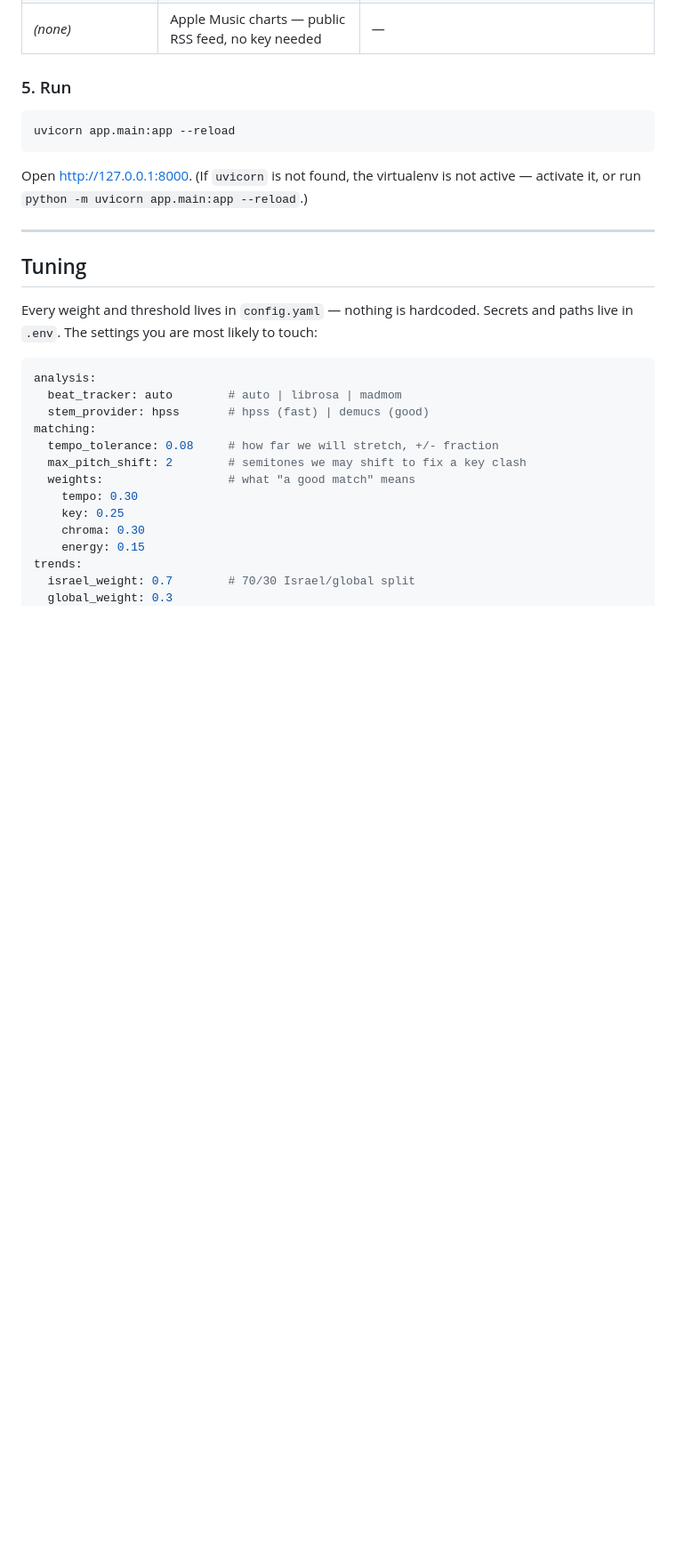
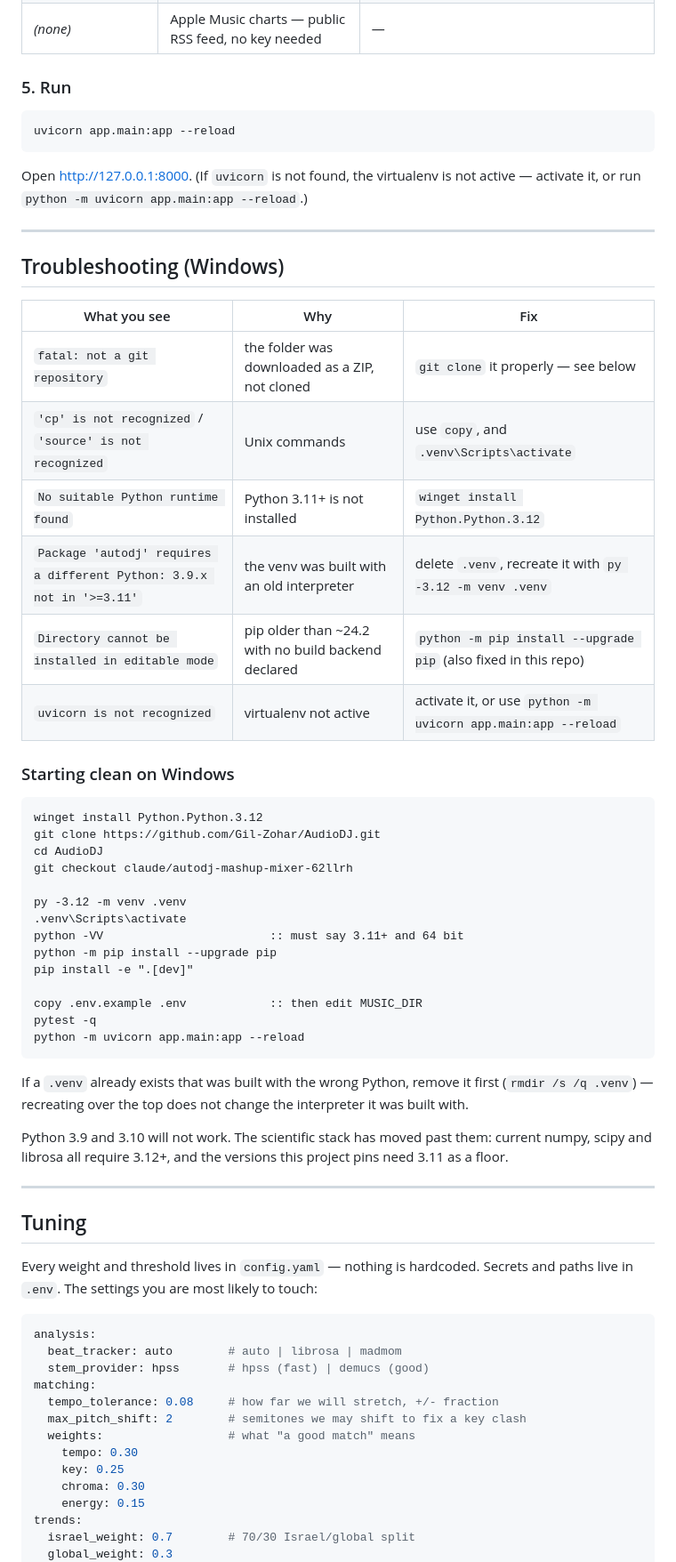
Before and after one commit to Gil-Zohar/AudioDJ, a Markdown page: README.md, the part around the change. Shown at 89% size. Drawn GitHub-style; blank space fills up the shorter version.

Commit message:
Add Windows troubleshooting section to README
Covers the failures a Windows user actually hits in order: a ZIP download
that is not a git checkout, Unix commands (cp/source) that do not exist in
cmd.exe, a missing 3.11+ interpreter, a venv built with an old Python, and
uvicorn not being on PATH when the virtualenv is inactive.

Also states plainly that 3.9 and 3.10 will not work: current numpy, scipy
and librosa all require 3.12+, and the pinned versions need 3.11 as a floor,
so there is no dependency set that resolves on an older interpreter.

Co-Authored-By: Claude Opus 5 <noreply@anthropic.com>
Claude-Session: https://claude.ai/code/session_01FL5a2W8vBN4WcGhFxYZd2N

````diff
--- a/README.md
+++ b/README.md
@@ -161,6 +161,46 @@ active — activate it, or run `python -m uvicorn app.main:app --reload`.)
 
 ---
 
+## Troubleshooting (Windows)
+
+| What you see | Why | Fix |
+|---|---|---|
+| `fatal: not a git repository` | the folder was downloaded as a ZIP, not cloned | `git clone` it properly — see below |
+| `'cp' is not recognized` / `'source' is not recognized` | Unix commands | use `copy`, and `.venv\Scripts\activate` |
+| `No suitable Python runtime found` | Python 3.11+ is not installed | `winget install Python.Python.3.12` |
+| `Package 'autodj' requires a different Python: 3.9.x not in '>=3.11'` | the venv was built with an old interpreter | delete `.venv`, recreate it with `py -3.12 -m venv .venv` |
+| `Directory cannot be installed in editable mode` | pip older than ~24.2 with no build backend declared | `python -m pip install --upgrade pip` (also fixed in this repo) |
+| `uvicorn is not recognized` | virtualenv not active | activate it, or use `python -m uvicorn app.main:app --reload` |
+
+### Starting clean on Windows
+
+```bat
+winget install Python.Python.3.12
+git clone https://github.com/Gil-Zohar/AudioDJ.git
+cd AudioDJ
+git checkout claude/autodj-mashup-mixer-62llrh
+
+py -3.12 -m venv .venv
+.venv\Scripts\activate
+python -VV                        :: must say 3.11+ and 64 bit
+python -m pip install --upgrade pip
+pip install -e ".[dev]"
+
+copy .env.example .env            :: then edit MUSIC_DIR
+pytest -q
+python -m uvicorn app.main:app --reload
+```
+
+If a `.venv` already exists that was built with the wrong Python, remove it
+first (`rmdir /s /q .venv`) — recreating over the top does not change the
+interpreter it was built with.
+
+Python 3.9 and 3.10 will not work. The scientific stack has moved past them:
+current numpy, scipy and librosa all require 3.12+, and the versions this
+project pins need 3.11 as a floor.
+
+---
+
 ## Tuning
 
 Every weight and threshold lives in `config.yaml` — nothing is hardcoded.
````
